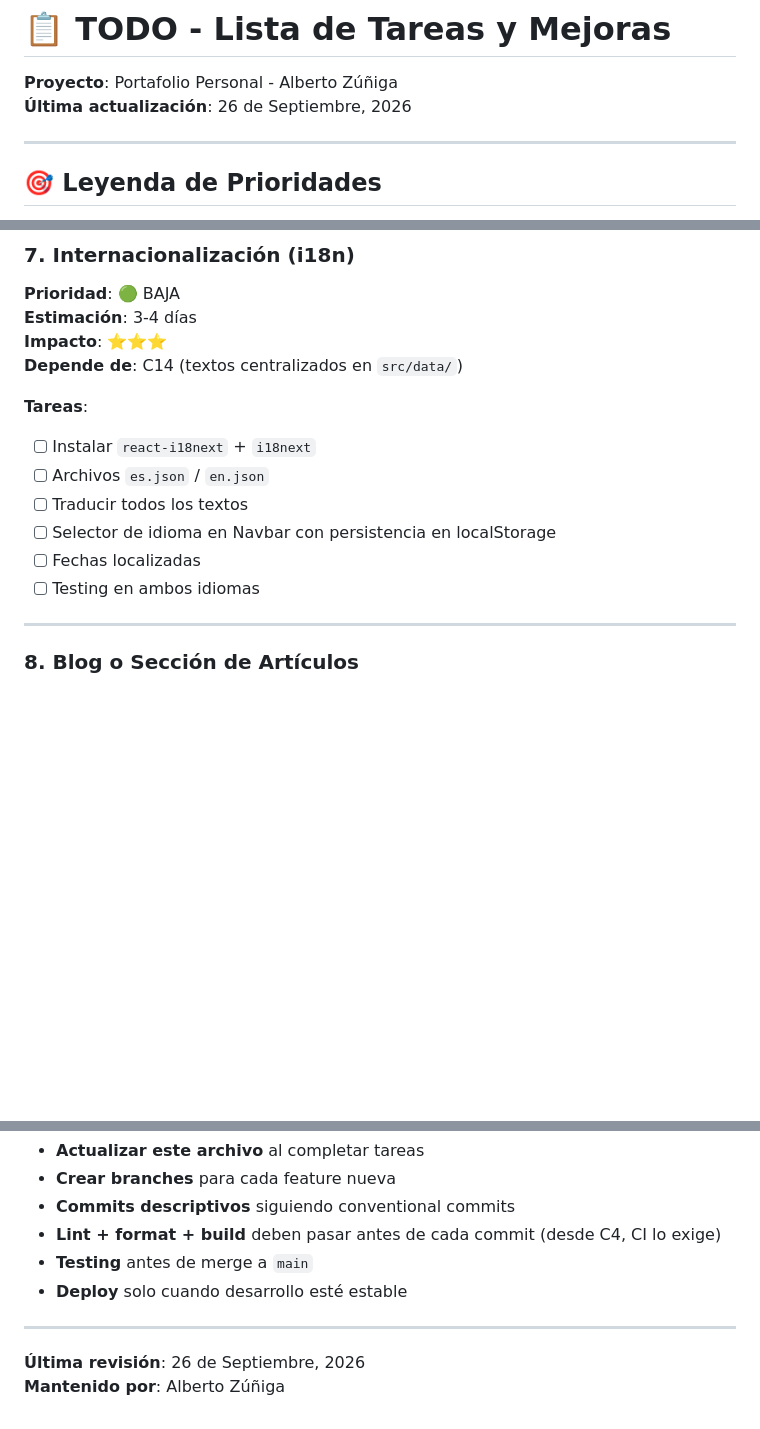
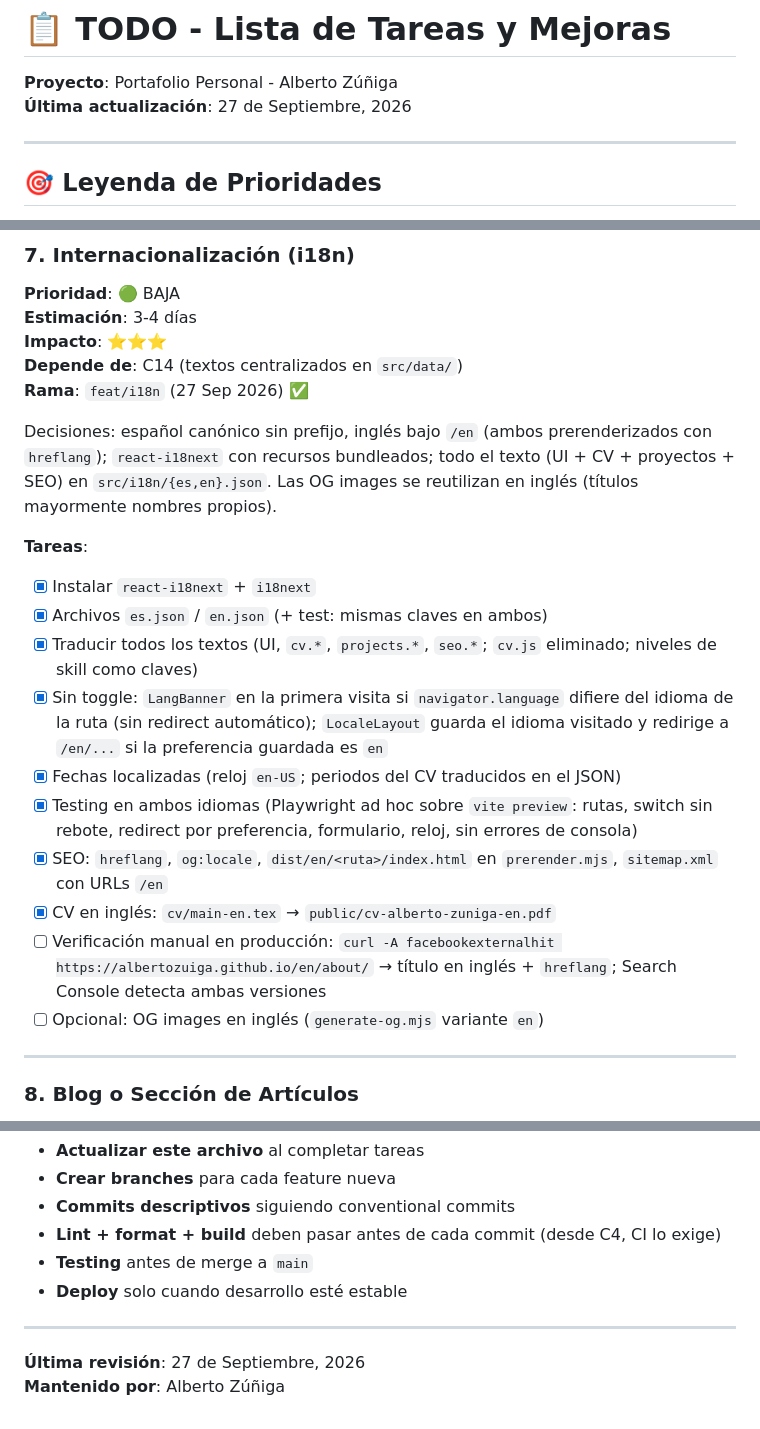
Before and after one commit to AlbertoZuiga/AlbertoZuiga.github.io, a Markdown page: TODO.md, 3 parts joined by grey strips. Rendered like a GitHub page; blank space fills up the shorter version.

```diff
--- a/TODO.md
+++ b/TODO.md
@@ -1,7 +1,7 @@
 # 📋 TODO - Lista de Tareas y Mejoras
 
 **Proyecto**: Portafolio Personal - Alberto Zúñiga
-**Última actualización**: 26 de Septiembre, 2026
+**Última actualización**: 27 de Septiembre, 2026
 
 ---
 
@@ -212,15 +212,22 @@ Previo: `cv.js` / `skills.js` sincronizados con `cv/main.tex` (Buk con equipo y
 **Estimación**: 3-4 días
 **Impacto**: ⭐⭐⭐
 **Depende de**: C14 (textos centralizados en `src/data/`)
+**Rama**: `feat/i18n` (27 Sep 2026) ✅
+
+Decisiones: español canónico sin prefijo, inglés bajo `/en` (ambos prerenderizados con `hreflang`); `react-i18next` con recursos bundleados; todo el texto (UI + CV + proyectos + SEO) en `src/i18n/{es,en}.json`. Las OG images se reutilizan en inglés (títulos mayormente nombres propios).
 
 **Tareas**:
 
-- [ ] Instalar `react-i18next` + `i18next`
-- [ ] Archivos `es.json` / `en.json`
-- [ ] Traducir todos los textos
-- [ ] Selector de idioma en Navbar con persistencia en localStorage
-- [ ] Fechas localizadas
-- [ ] Testing en ambos idiomas
+- [x] Instalar `react-i18next` + `i18next`
+- [x] Archivos `es.json` / `en.json` (+ test: mismas claves en ambos)
+- [x] Traducir todos los textos (UI, `cv.*`, `projects.*`, `seo.*`; `cv.js` eliminado; niveles de skill como claves)
+- [x] Sin toggle: `LangBanner` en la primera visita si `navigator.language` difiere del idioma de la ruta (sin redirect automático); `LocaleLayout` guarda el idioma visitado y redirige a `/en/...` si la preferencia guardada es `en`
+- [x] Fechas localizadas (reloj `en-US`; periodos del CV traducidos en el JSON)
+- [x] Testing en ambos idiomas (Playwright ad hoc sobre `vite preview`: rutas, switch sin rebote, redirect por preferencia, formulario, reloj, sin errores de consola)
+- [x] SEO: `hreflang`, `og:locale`, `dist/en/<ruta>/index.html` en `prerender.mjs`, `sitemap.xml` con URLs `/en`
+- [x] CV en inglés: `cv/main-en.tex` → `public/cv-alberto-zuniga-en.pdf`
+- [ ] Verificación manual en producción: `curl -A facebookexternalhit https://albertozuiga.github.io/en/about/` → título en inglés + `hreflang`; Search Console detecta ambas versiones
+- [ ] Opcional: OG images en inglés (`generate-og.mjs` variante `en`)
 
 ---
 
@@ -380,5 +389,5 @@ Terminal interactiva en el sitio con comandos `help`, `about`, `projects`, `cont
 
 ---
 
-**Última revisión**: 26 de Septiembre, 2026
+**Última revisión**: 27 de Septiembre, 2026
 **Mantenido por**: Alberto Zúñiga
```
Also changed, not shown: other parts of TODO.md (+3 -1 lines), README.md (+27 -7 lines).
